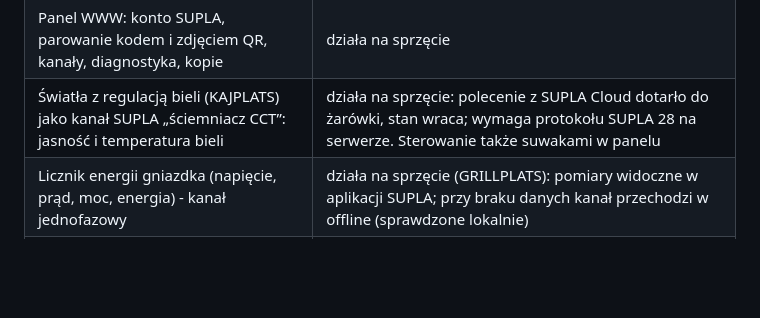
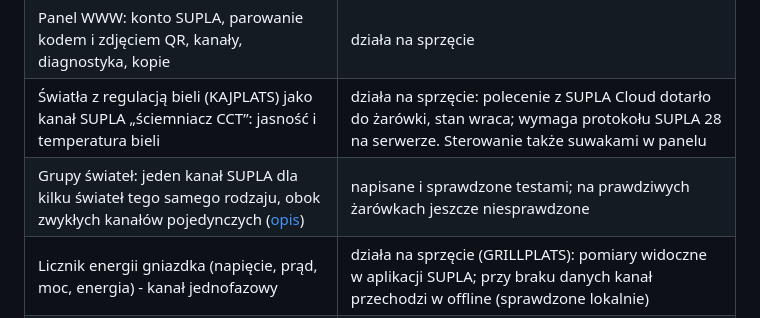
Before and after one commit to enclude/matter2supla-linux-device, a Markdown page: README.md, the part around the change. GitHub-like rendering; blank space fills up the shorter version.

Commit message:
Dokumentacja: grupy świateł, wybór przy parowaniu, odświeżony zrzut

```diff
--- a/README.md
+++ b/README.md
@@ -66,6 +66,7 @@ Co obsługuje łącznik:
 | Gniazdko / przekaźnik (klaster OnOff): stan, sterowanie, dostępność | działa na sprzęcie (GRILLPLATS) |
 | Panel WWW: konto SUPLA, parowanie kodem i zdjęciem QR, kanały, diagnostyka, kopie | działa na sprzęcie |
 | Światła z regulacją bieli (KAJPLATS) jako kanał SUPLA „ściemniacz CCT”: jasność i temperatura bieli | działa na sprzęcie: polecenie z SUPLA Cloud dotarło do żarówki, stan wraca; wymaga protokołu SUPLA 28 na serwerze. Sterowanie także suwakami w panelu |
+| Grupy świateł: jeden kanał SUPLA dla kilku świateł tego samego rodzaju, obok zwykłych kanałów pojedynczych ([opis](docs/panel-www.md#grupy-świateł)) | napisane i sprawdzone testami; na prawdziwych żarówkach jeszcze niesprawdzone |
 | Licznik energii gniazdka (napięcie, prąd, moc, energia) - kanał jednofazowy | działa na sprzęcie (GRILLPLATS): pomiary widoczne w aplikacji SUPLA; przy braku danych kanał przechodzi w offline (sprawdzone lokalnie) |
 | Czujniki, inne typy urządzeń | nieobsługiwane - można sparować i pobrać zrzut diagnostyczny |
 
```
Also changed, not shown: docs/panel-www.md (+2 -0 lines), docs/parowanie.md (+3 -2 lines), docs/img/panel-grupy.png.
